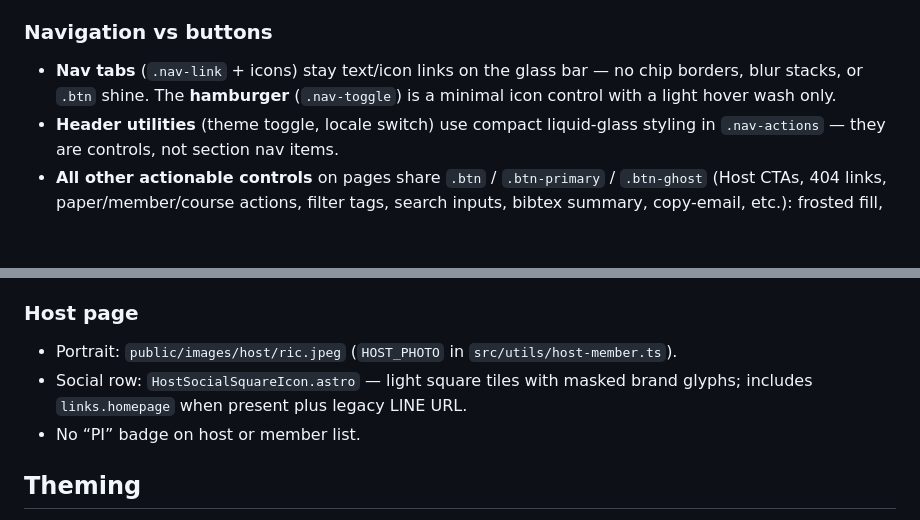
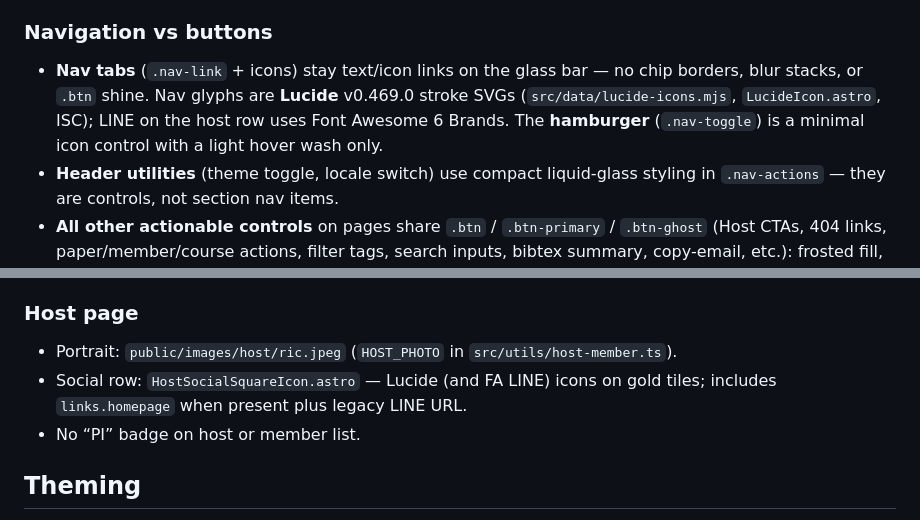
Before and after one commit to DVLab-NTU/dvlab-ntu.github.io, a Markdown page: docs/architecture.md, 2 parts joined by grey strips. Drawn GitHub-style; blank space fills up the shorter version.

Commit message:
Document Lucide nav icon source in architecture
Co-authored-by: SSU-WEI HUANG <stanley.yellow1@gmail.com>

```diff
--- a/docs/architecture.md
+++ b/docs/architecture.md
@@ -128,7 +128,9 @@ The site follows the legacy CRA (2022 React) look while staying a static Astro b
 ### Navigation vs buttons
 
 - **Nav tabs** (`.nav-link` + icons) stay text/icon links on the glass bar —
-  no chip borders, blur stacks, or `.btn` shine. The **hamburger** (`.nav-toggle`)
+  no chip borders, blur stacks, or `.btn` shine. Nav glyphs are **Lucide**
+  v0.469.0 stroke SVGs (`src/data/lucide-icons.mjs`, `LucideIcon.astro`, ISC);
+  LINE on the host row uses Font Awesome 6 Brands. The **hamburger** (`.nav-toggle`)
   is a minimal icon control with a light hover wash only.
 - **Header utilities** (theme toggle, locale switch) use compact liquid-glass
   styling in `.nav-actions` — they are controls, not section nav items.
@@ -164,8 +166,8 @@ The site follows the legacy CRA (2022 React) look while staying a static Astro b
 ### Host page
 
 - Portrait: `public/images/host/ric.jpeg` (`HOST_PHOTO` in `src/utils/host-member.ts`).
-- Social row: `HostSocialSquareIcon.astro` — light square tiles with masked brand
-  glyphs; includes `links.homepage` when present plus legacy LINE URL.
+- Social row: `HostSocialSquareIcon.astro` — Lucide (and FA LINE) icons on gold
+  tiles; includes `links.homepage` when present plus legacy LINE URL.
 - No “PI” badge on host or member list.
 
 ## Theming
```
